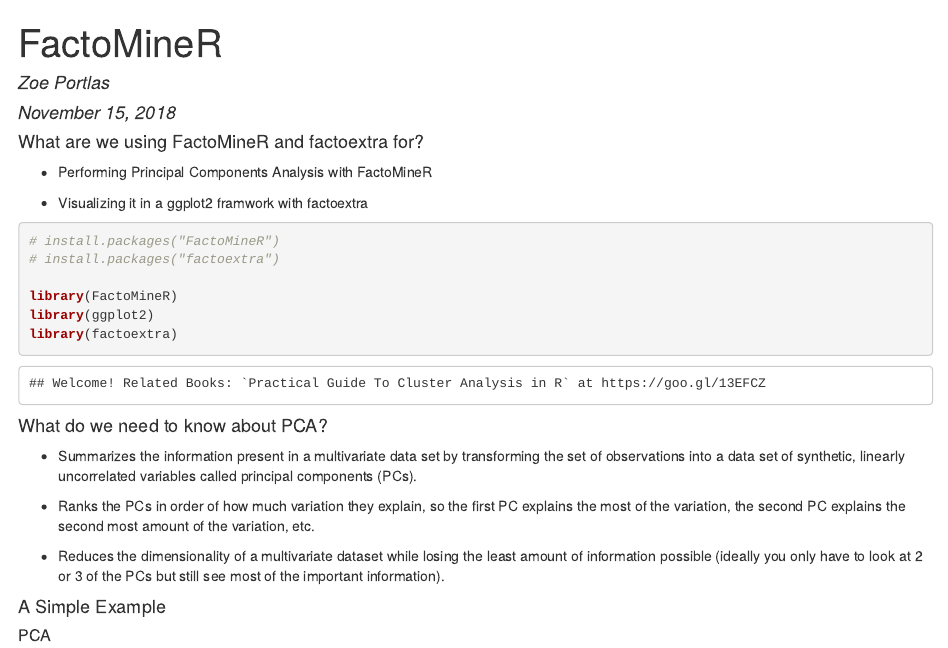
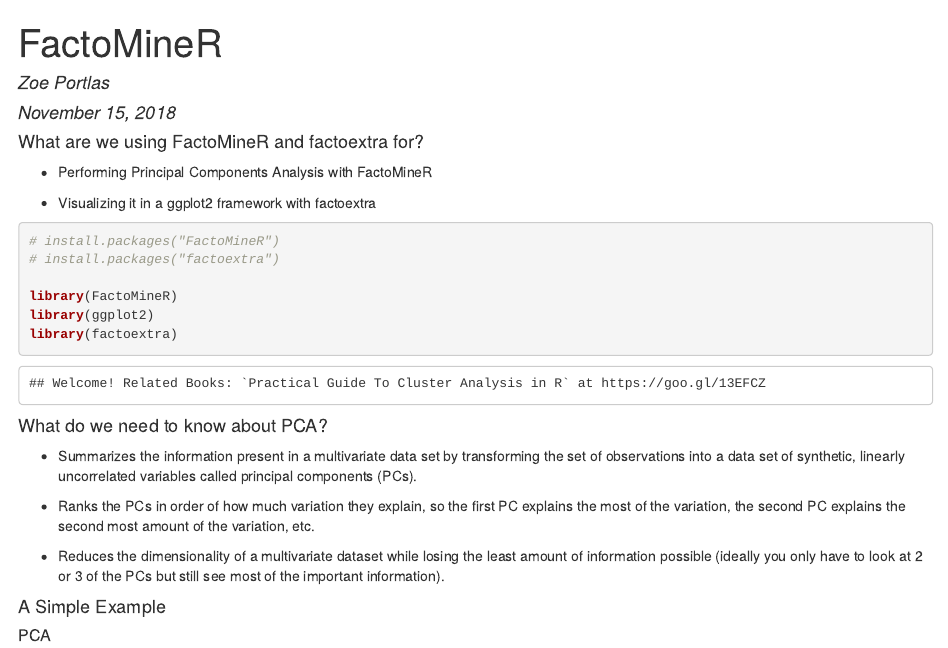
Before and after one commit to ZPortlas/Biol381, an R Markdown document (FactoMineR.Rmd): the page in a window 1100 px wide, from its top. The pictures show the output file FactoMineR.html that the author committed with the source, opened offline.

Commit message:
Spelling corrections in FactoMineR presentation

````diff
--- a/FactoMineR.Rmd
+++ b/FactoMineR.Rmd
@@ -13,7 +13,7 @@
 
 * Performing Principal Components Analysis with FactoMineR
 
-* Visualizing it in a ggplot2 framwork with factoextra
+* Visualizing it in a ggplot2 framework with factoextra
 
 ```{r}
 # install.packages("FactoMineR")
````
Also changed, not shown: FactoMineR.html.
